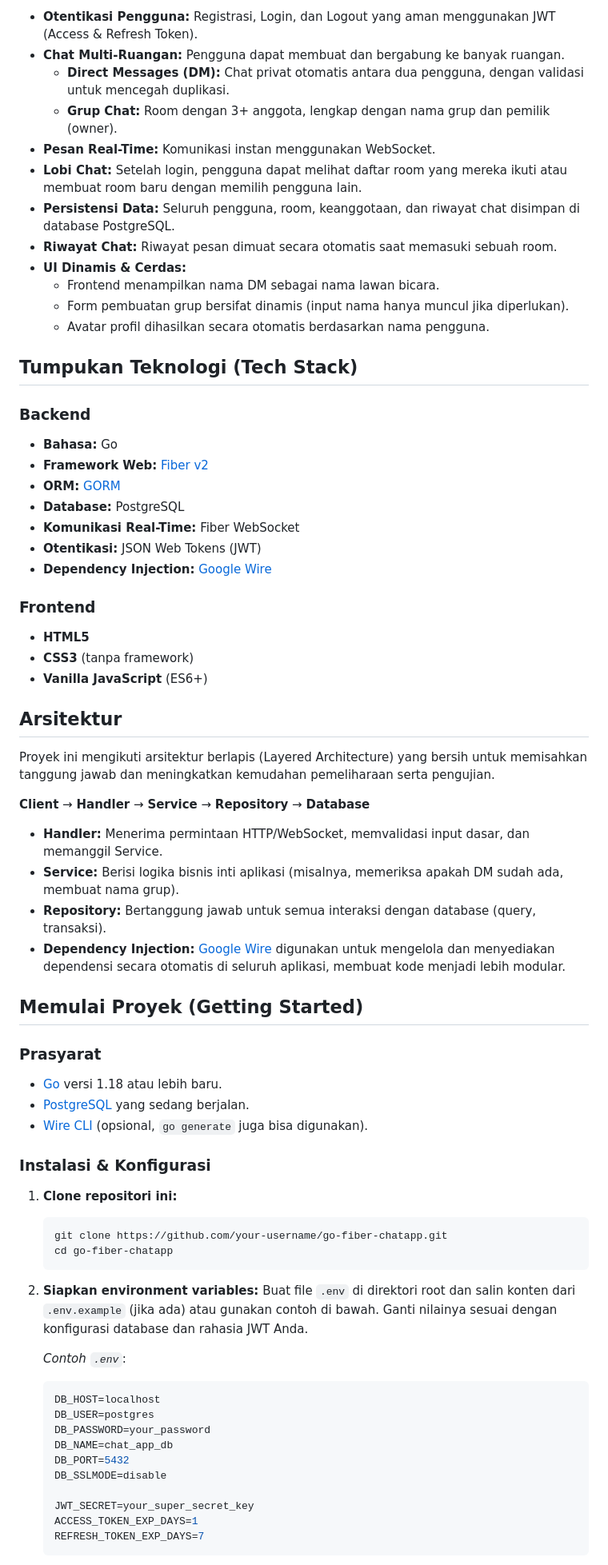
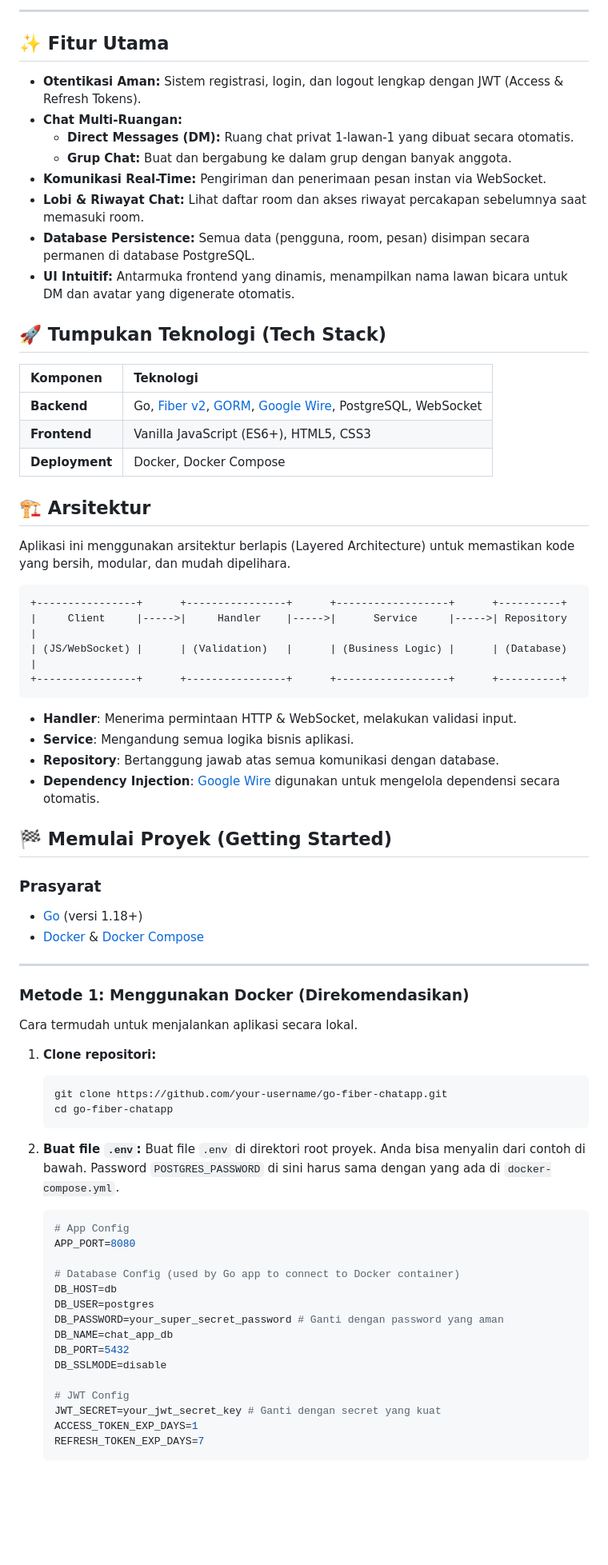
Before and after one commit to Kirara02/Go-Fiber-ChatApp, a Markdown page: README.md, the part around one of its changes. Shown at 80% size. Drawn GitHub-style; blank space fills up the shorter version.

````diff
--- a/README.md
+++ b/README.md
@@ -14,77 +17,77 @@ Aplikasi chat real-time yang kaya fitur, dibangun dengan Go (Fiber) untuk backen
 
-- **Otentikasi Pengguna:** Registrasi, Login, dan Logout yang aman menggunakan JWT (Access & Refresh Token).
-- **Chat Multi-Ruangan:** Pengguna dapat membuat dan bergabung ke banyak ruangan.
-  - **Direct Messages (DM):** Chat privat otomatis antara dua pengguna, dengan validasi untuk mencegah duplikasi.
-  - **Grup Chat:** Room dengan 3+ anggota, lengkap dengan nama grup dan pemilik (owner).
-- **Pesan Real-Time:** Komunikasi instan menggunakan WebSocket.
-- **Lobi Chat:** Setelah login, pengguna dapat melihat daftar room yang mereka ikuti atau membuat room baru dengan memilih pengguna lain.
-- **Persistensi Data:** Seluruh pengguna, room, keanggotaan, dan riwayat chat disimpan di database PostgreSQL.
-- **Riwayat Chat:** Riwayat pesan dimuat secara otomatis saat memasuki sebuah room.
-- **UI Dinamis & Cerdas:**
-  - Frontend menampilkan nama DM sebagai nama lawan bicara.
-  - Form pembuatan grup bersifat dinamis (input nama hanya muncul jika diperlukan).
-  - Avatar profil dihasilkan secara otomatis berdasarkan nama pengguna.
+---
 
-## Tumpukan Teknologi (Tech Stack)
+## ✨ Fitur Utama
 
-### Backend
+- **Otentikasi Aman:** Sistem registrasi, login, dan logout lengkap dengan JWT (Access & Refresh Tokens).
+- **Chat Multi-Ruangan:**
+  - **Direct Messages (DM):** Ruang chat privat 1-lawan-1 yang dibuat secara otomatis.
+  - **Grup Chat:** Buat dan bergabung ke dalam grup dengan banyak anggota.
+- **Komunikasi Real-Time:** Pengiriman dan penerimaan pesan instan via WebSocket.
+- **Lobi & Riwayat Chat:** Lihat daftar room dan akses riwayat percakapan sebelumnya saat memasuki room.
+- **Database Persistence:** Semua data (pengguna, room, pesan) disimpan secara permanen di database PostgreSQL.
+- **UI Intuitif:** Antarmuka frontend yang dinamis, menampilkan nama lawan bicara untuk DM dan avatar yang digenerate otomatis.
 
-- **Bahasa:** Go
-- **Framework Web:** [Fiber v2](https://gofiber.io/)
-- **ORM:** [GORM](https://gorm.io/)
-- **Database:** PostgreSQL
-- **Komunikasi Real-Time:** Fiber WebSocket
-- **Otentikasi:** JSON Web Tokens (JWT)
-- **Dependency Injection:** [Google Wire](https://github.com/google/wire)
+## 🚀 Tumpukan Teknologi (Tech Stack)
 
-### Frontend
+| Komponen | Teknologi                                                              |
+| :------- | :--------------------------------------------------------------------- |
+| **Backend**      | Go, [Fiber v2](https://gofiber.io/), [GORM](https://gorm.io/), [Google Wire](https://github.com/google/wire), PostgreSQL, WebSocket |
+| **Frontend**     | Vanilla JavaScript (ES6+), HTML5, CSS3                         |
+| **Deployment**   | Docker, Docker Compose                                         |
 
-- **HTML5**
-- **CSS3** (tanpa framework)
-- **Vanilla JavaScript** (ES6+)
+## 🏗️ Arsitektur
 
-## Arsitektur
+Aplikasi ini menggunakan arsitektur berlapis (Layered Architecture) untuk memastikan kode yang bersih, modular, dan mudah dipelihara.
 
-Proyek ini mengikuti arsitektur berlapis (Layered Architecture) yang bersih untuk memisahkan tanggung jawab dan meningkatkan kemudahan pemeliharaan serta pengujian.
+```
++----------------+      +----------------+      +------------------+      +----------+
+|     Client     |----->|     Handler    |----->|      Service     |----->| Repository |
+| (JS/WebSocket) |      | (Validation)   |      | (Business Logic) |      | (Database) |
++----------------+      +----------------+      +------------------+      +----------+
+```
 
-**Client** → **Handler** → **Service** → **Repository** → **Database**
+- **Handler**: Menerima permintaan HTTP & WebSocket, melakukan validasi input.
+- **Service**: Mengandung semua logika bisnis aplikasi.
+- **Repository**: Bertanggung jawab atas semua komunikasi dengan database.
+- **Dependency Injection**: [Google Wire](https://github.com/google/wire) digunakan untuk mengelola dependensi secara otomatis.
 
-- **Handler:** Menerima permintaan HTTP/WebSocket, memvalidasi input dasar, dan memanggil Service.
-- **Service:** Berisi logika bisnis inti aplikasi (misalnya, memeriksa apakah DM sudah ada, membuat nama grup).
-- **Repository:** Bertanggung jawab untuk semua interaksi dengan database (query, transaksi).
-- **Dependency Injection:** [Google Wire](https://github.com/google/wire) digunakan untuk mengelola dan menyediakan dependensi secara otomatis di seluruh aplikasi, membuat kode menjadi lebih modular.
-
-## Memulai Proyek (Getting Started)
+## 🏁 Memulai Proyek (Getting Started)
 
 ### Prasyarat
 
-- [Go](https://golang.org/dl/) versi 1.18 atau lebih baru.
-- [PostgreSQL](https://www.postgresql.org/download/) yang sedang berjalan.
-- [Wire CLI](https://github.com/google/wire#command-line-tool) (opsional, `go generate` juga bisa digunakan).
+- [Go](https://golang.org/dl/) (versi 1.18+)
+- [Docker](https://www.docker.com/get-started) & [Docker Compose](https://docs.docker.com/compose/install/)
 
-### Instalasi & Konfigurasi
+---
 
-1.  **Clone repositori ini:**
+### Metode 1: Menggunakan Docker (Direkomendasikan)
 
+Cara termudah untuk menjalankan aplikasi secara lokal.
+
+1.  **Clone repositori:**
     ```bash
     git clone https://github.com/your-username/go-fiber-chatapp.git
     cd go-fiber-chatapp
     ```
 
-2.  **Siapkan environment variables:**
-    Buat file `.env` di direktori root dan salin konten dari `.env.example` (jika ada) atau gunakan contoh di bawah. Ganti nilainya sesuai dengan konfigurasi database dan rahasia JWT Anda.
-
-    _Contoh `.env`_:
+2.  **Buat file `.env`:**
+    Buat file `.env` di direktori root proyek. Anda bisa menyalin dari contoh di bawah. Password `POSTGRES_PASSWORD` di sini harus sama dengan yang ada di `docker-compose.yml`.
 
     ```env
-    DB_HOST=localhost
+    # App Config
+    APP_PORT=8080
+
+    # Database Config (used by Go app to connect to Docker container)
+    DB_HOST=db
     DB_USER=postgres
-    DB_PASSWORD=your_password
+    DB_PASSWORD=your_super_secret_password # Ganti dengan password yang aman
     DB_NAME=chat_app_db
     DB_PORT=5432
     DB_SSLMODE=disable
 
-    JWT_SECRET=your_super_secret_key
+    # JWT Config
+    JWT_SECRET=your_jwt_secret_key # Ganti dengan secret yang kuat
     ACCESS_TOKEN_EXP_DAYS=1
     REFRESH_TOKEN_EXP_DAYS=7
     ```
````
Also changed, not shown: other parts of README.md (+46 -37 lines).
